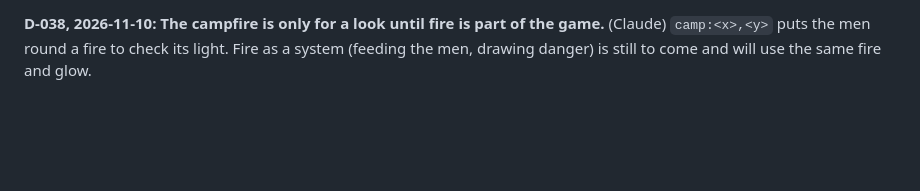
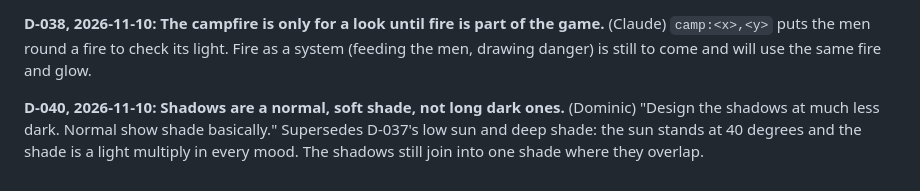
Before and after one commit to Drache93/smyana, a Markdown page: archive/decisions.md, the part around the change. Rendered like a GitHub page; blank space fills up the shorter version.

```diff
--- a/archive/decisions.md
+++ b/archive/decisions.md
@@ -173,3 +173,8 @@ stands out of dark woods. Rays run through the gaps and mist lies in the shade.
 **D-038, 2026-11-10: The campfire is only for a look until fire is part of the game.** (Claude)
 `camp:<x>,<y>` puts the men round a fire to check its light. Fire as a system (feeding the men,
 drawing danger) is still to come and will use the same fire and glow.
+
+**D-040, 2026-11-10: Shadows are a normal, soft shade, not long dark ones.** (Dominic)
+"Design the shadows at much less dark. Normal show shade basically." Supersedes D-037's low sun
+and deep shade: the sun stands at 40 degrees and the shade is a light multiply in every mood.
+The shadows still join into one shade where they overlap.
```
Also changed, not shown: archive/journal/2026-11-10-lighting-and-mood.md (+18 -0 lines), archive/notes/2026-11-10-lighting-and-mood.md (+9 -0 lines), archive/images/2026-11-10/56-lighter-shade-closer-wood-beside-the-target.jpg (added), archive/images/2026-11-10/57-lighter-shade-dusk-beside-the-target.jpg (added), 2 other files.
